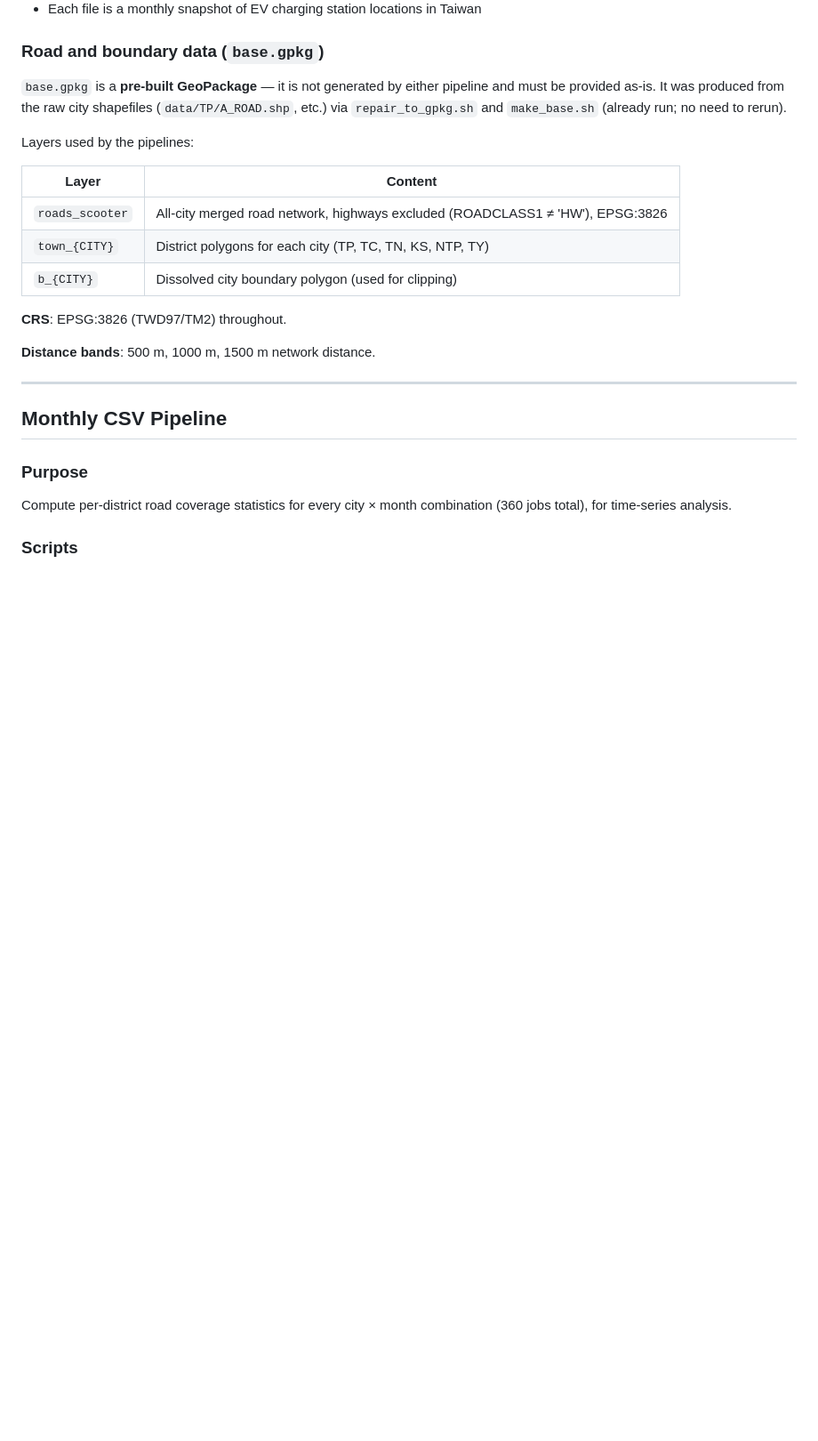
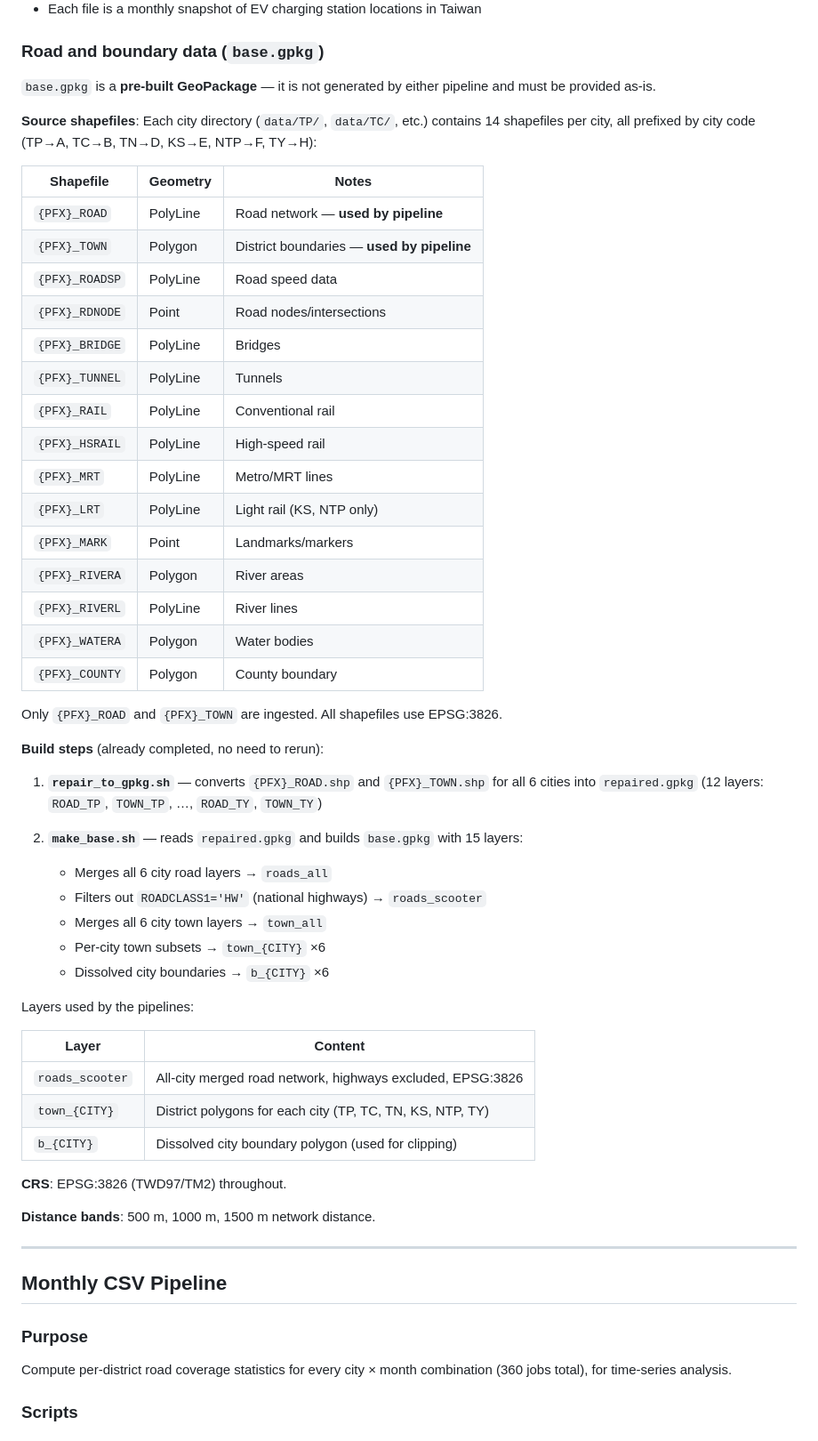
Before and after one commit to HaoWen46/E-Scooter, a Markdown page: compute_map_coverage/README.md, the part around the change. Shown at 89% size. Rendered like a GitHub page; blank space fills up the shorter version.

Commit message:
Enhance README with shapefile and build process details
Added detailed information about source shapefiles, build steps, and layers used by the pipelines.

```diff
--- a/compute_map_coverage/README.md
+++ b/compute_map_coverage/README.md
@@ -23,15 +23,49 @@ Path: `data/stations_monthly/stations_YYYY_MM.csv`
 
 ### Road and boundary data (`base.gpkg`)
 
-`base.gpkg` is a **pre-built GeoPackage** — it is not generated by either pipeline and must be provided as-is. It was produced from the raw city shapefiles (`data/TP/A_ROAD.shp`, etc.) via `repair_to_gpkg.sh` and `make_base.sh` (already run; no need to rerun).
+`base.gpkg` is a **pre-built GeoPackage** — it is not generated by either pipeline and must be provided as-is.
+
+**Source shapefiles**: Each city directory (`data/TP/`, `data/TC/`, etc.) contains 14 shapefiles per city, all prefixed by city code (TP→A, TC→B, TN→D, KS→E, NTP→F, TY→H):
+
+| Shapefile | Geometry | Notes |
+|-----------|----------|-------|
+| `{PFX}_ROAD` | PolyLine | Road network — **used by pipeline** |
+| `{PFX}_TOWN` | Polygon | District boundaries — **used by pipeline** |
+| `{PFX}_ROADSP` | PolyLine | Road speed data |
+| `{PFX}_RDNODE` | Point | Road nodes/intersections |
+| `{PFX}_BRIDGE` | PolyLine | Bridges |
+| `{PFX}_TUNNEL` | PolyLine | Tunnels |
+| `{PFX}_RAIL` | PolyLine | Conventional rail |
+| `{PFX}_HSRAIL` | PolyLine | High-speed rail |
+| `{PFX}_MRT` | PolyLine | Metro/MRT lines |
+| `{PFX}_LRT` | PolyLine | Light rail (KS, NTP only) |
+| `{PFX}_MARK` | Point | Landmarks/markers |
+| `{PFX}_RIVERA` | Polygon | River areas |
+| `{PFX}_RIVERL` | PolyLine | River lines |
+| `{PFX}_WATERA` | Polygon | Water bodies |
+| `{PFX}_COUNTY` | Polygon | County boundary |
+
+Only `{PFX}_ROAD` and `{PFX}_TOWN` are ingested. All shapefiles use EPSG:3826.
+
+**Build steps** (already completed, no need to rerun):
+
+1. **`repair_to_gpkg.sh`** — converts `{PFX}_ROAD.shp` and `{PFX}_TOWN.shp` for all 6 cities into `repaired.gpkg` (12 layers: `ROAD_TP`, `TOWN_TP`, …, `ROAD_TY`, `TOWN_TY`)
+
+2. **`make_base.sh`** — reads `repaired.gpkg` and builds `base.gpkg` with 15 layers:
+   - Merges all 6 city road layers → `roads_all`
+   - Filters out `ROADCLASS1='HW'` (national highways) → `roads_scooter`
+   - Merges all 6 city town layers → `town_all`
+   - Per-city town subsets → `town_{CITY}` ×6
+   - Dissolved city boundaries → `b_{CITY}` ×6
 
 Layers used by the pipelines:
 
 | Layer | Content |
 |-------|---------|
-| `roads_scooter` | All-city merged road network, highways excluded (ROADCLASS1 ≠ 'HW'), EPSG:3826 |
+| `roads_scooter` | All-city merged road network, highways excluded, EPSG:3826 |
 | `town_{CITY}` | District polygons for each city (TP, TC, TN, KS, NTP, TY) |
 | `b_{CITY}` | Dissolved city boundary polygon (used for clipping) |
+
 
 **CRS**: EPSG:3826 (TWD97/TM2) throughout.
 
```
